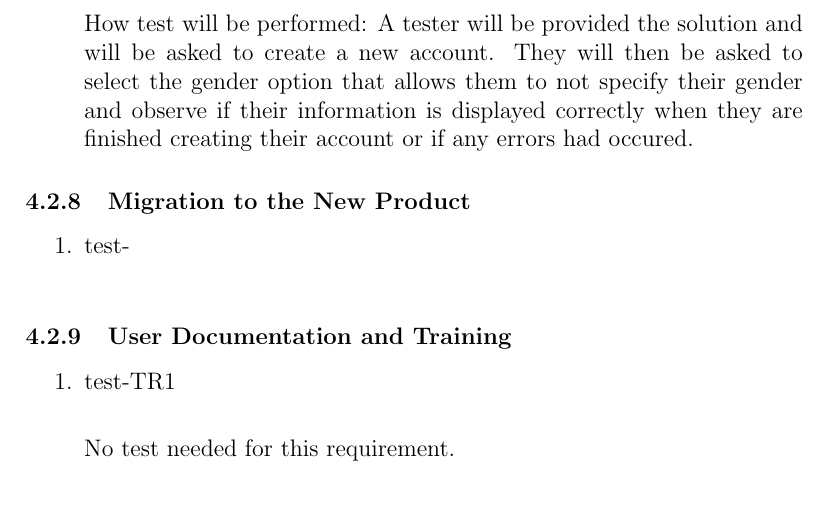
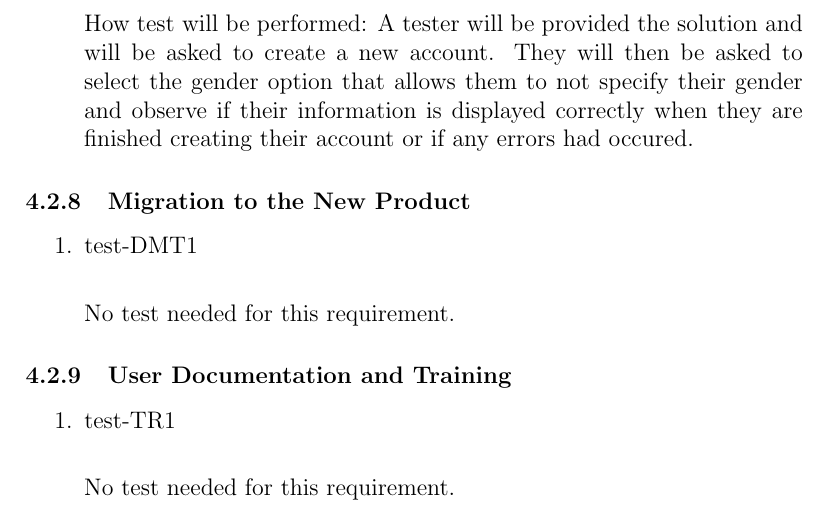
Before and after one commit to Nicholas-Fabugais-Inaba/Sandlot, a LaTeX document (docs/VnVPlan/VnVPlan.tex): part of page 39 of 51, cut so that both start at the same text. Compiled offline with pdfLaTeX.

Commit message:
Fixed missing test.

```diff
--- a/docs/VnVPlan/VnVPlan.tex
+++ b/docs/VnVPlan/VnVPlan.tex
@@ -1548,7 +1548,9 @@ inconsistent interface elements will be recorded.
 
 \begin{enumerate}
 
-  \item{test-\\}
+  \item{test-DMT1\\}
+
+  No test needed for this requirement.
 
 \end{enumerate}
 
```
Also changed, not shown: docs/VnVPlan/VnVPlan.pdf.
